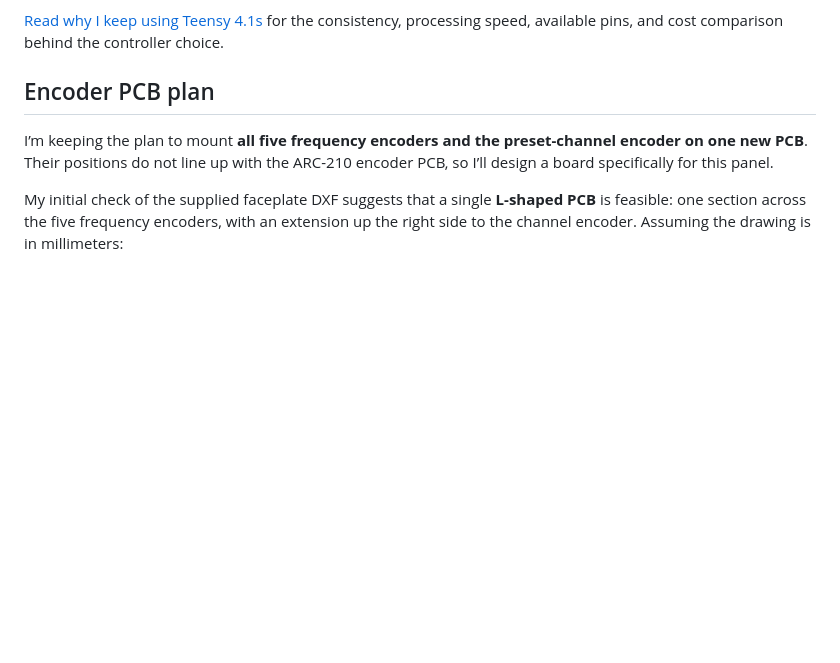
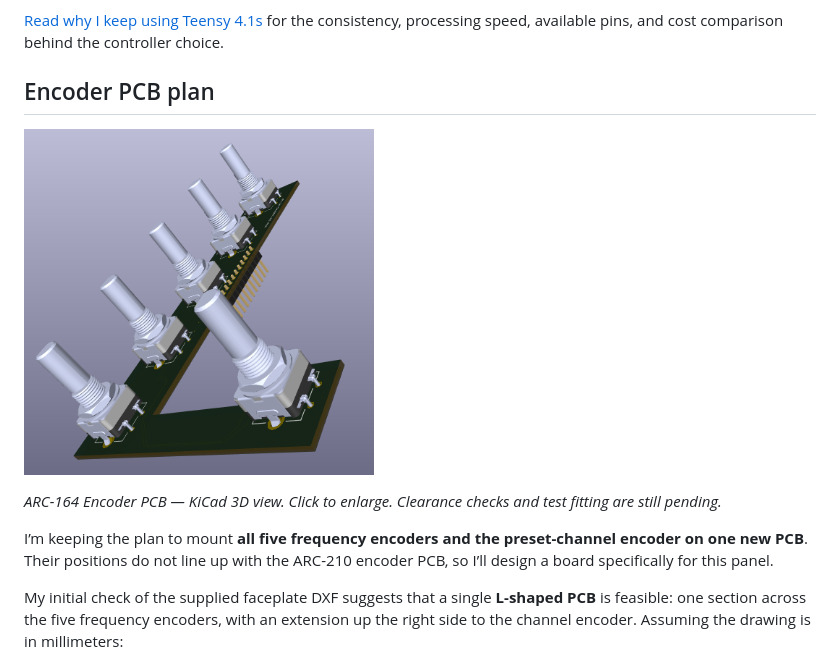
Before and after one commit to dgdimick/ARC-164-DCS-Display, a Markdown page: README.md, the part around one of its changes. Rendered like a GitHub page; pictures changed too: images/ARC-164-Encoder-PCB.png (added); blank space fills up the shorter version.

```diff
--- a/README.md
+++ b/README.md
@@ -75,6 +75,10 @@ Ethernet is not required for the planned USB DCS-BIOS connection. The Teensy 4.1
 [Read why I keep using Teensy 4.1s](https://github.com/dgdimick/ARC-210-DCS-Display/blob/master/Docs/Why-I-Keep-Using-Teensy-4.1s.md) for the consistency, processing speed, available pins, and cost comparison behind the controller choice.
 
 ## Encoder PCB plan
+
+<a href="images/ARC-164-Encoder-PCB.png"><img src="images/ARC-164-Encoder-PCB.png" width="350" alt="ARC-164 Encoder PCB shown in KiCad with all six encoders"></a>
+
+*ARC-164 Encoder PCB — KiCad 3D view. Click to enlarge. Clearance checks and test fitting are still pending.*
 
 I’m keeping the plan to mount **all five frequency encoders and the preset-channel encoder on one new PCB**. Their positions do not line up with the ARC-210 encoder PCB, so I’ll design a board specifically for this panel.
 
```
Also changed, not shown: other parts of README.md (+1 -1 lines), PCBs/Rotary Encoders/README.md (+5 -1 lines).
